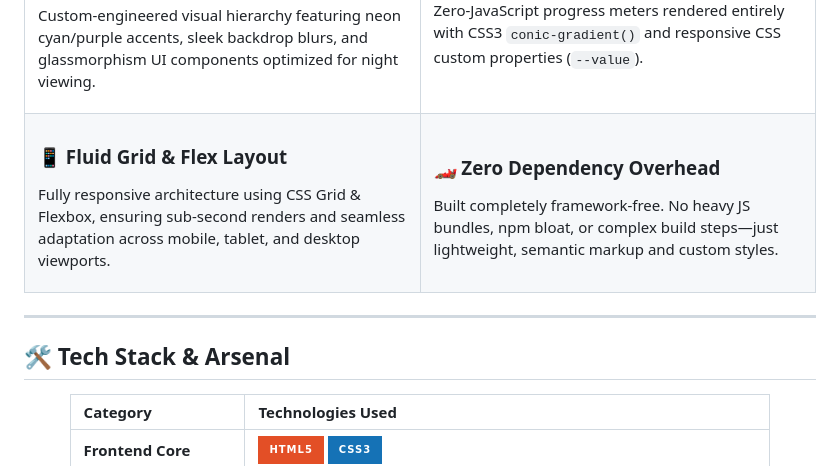
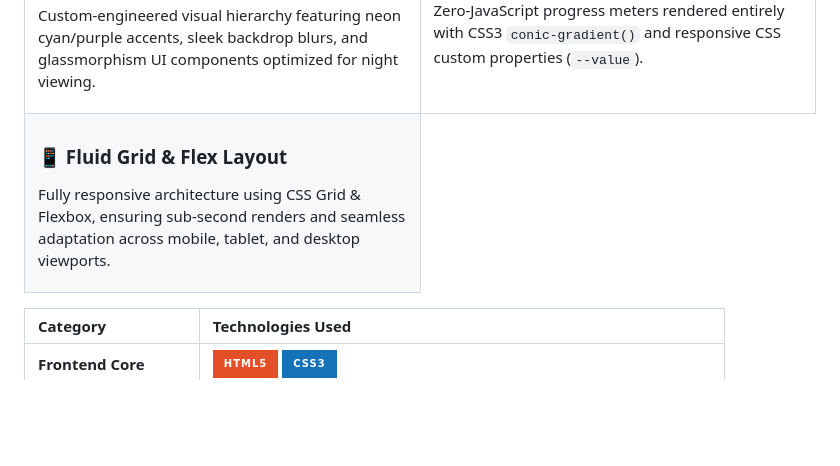
Before and after one commit to IblameMyth/Personal_Porfolio, a Markdown page: README.md, the part around the change. GitHub-like rendering; badges without logos; blank space fills up the shorter version.

```diff
--- a/README.md
+++ b/README.md
@@ -50,13 +50,6 @@
       <h3>📱 Fluid Grid & Flex Layout</h3>
       <p>Fully responsive architecture using CSS Grid & Flexbox, ensuring sub-second renders and seamless adaptation across mobile, tablet, and desktop viewports.</p>
     </td>
-    <td width="50%">
-      <h3>🏎️ Zero Dependency Overhead</h3>
-      <p>Built completely framework-free. No heavy JS bundles, npm bloat, or complex build steps—just lightweight, semantic markup and custom styles.</p>
-    </td>
-  </tr>
-</table>
-
 ---
 
 ## 🛠️ Tech Stack & Arsenal
```
